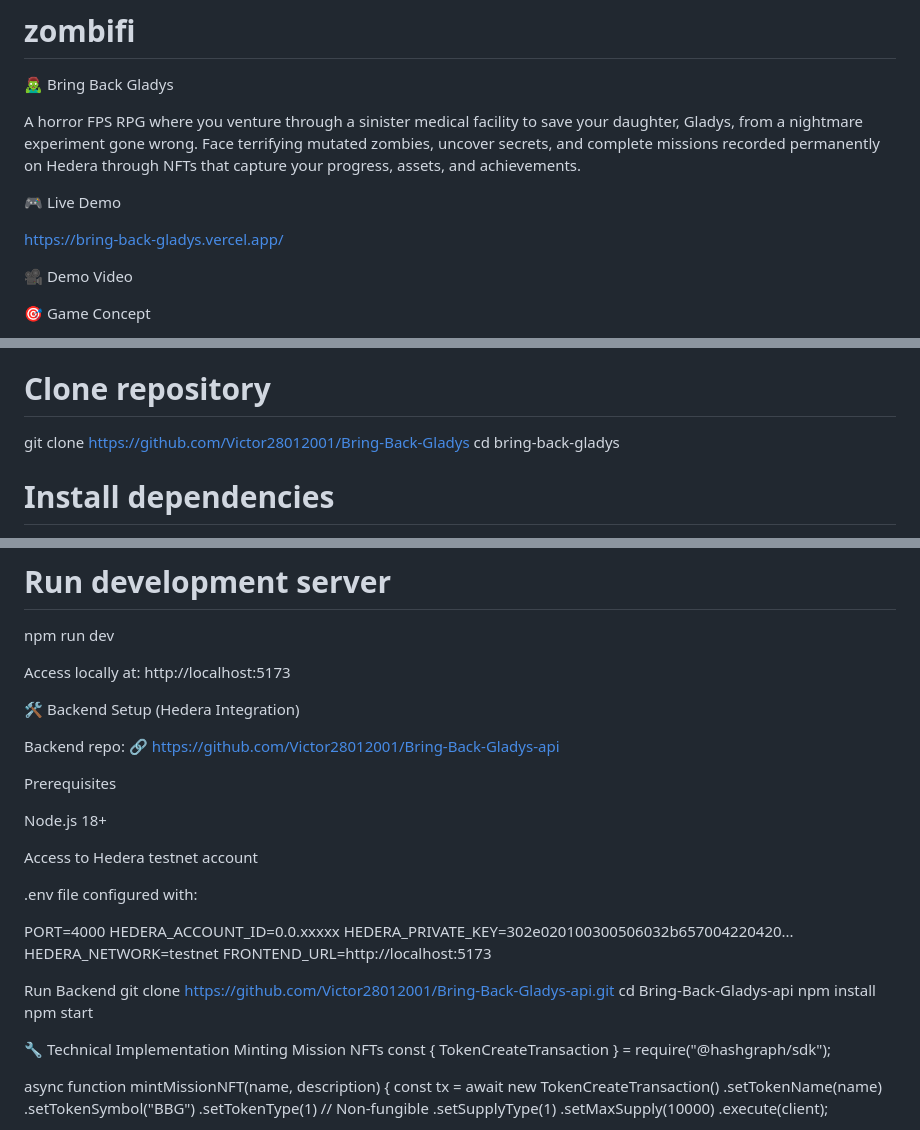
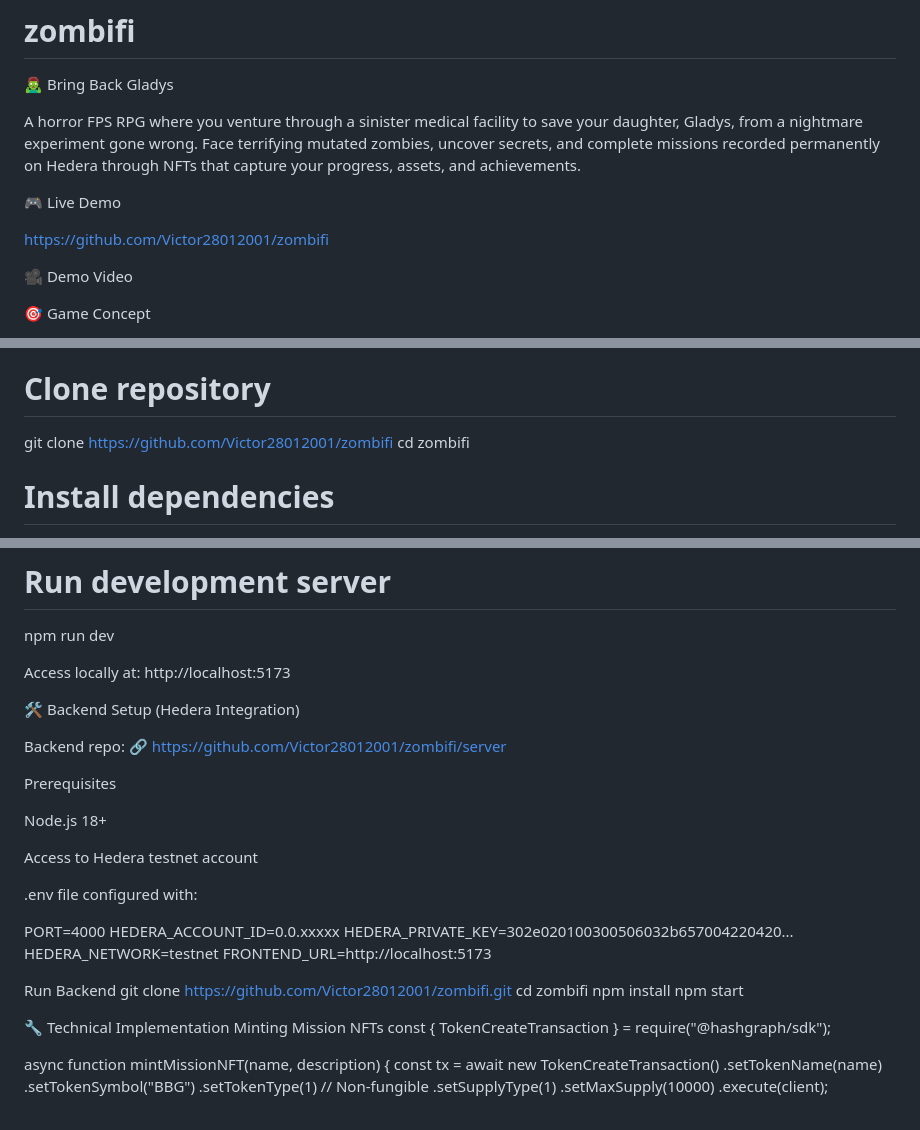
Before and after one commit to Victor28012001/zombifi, a Markdown page: README.md, 3 parts joined by grey strips. Drawn GitHub-style.

Commit message:
first commis

```diff
--- a/README.md
+++ b/README.md
@@ -5,7 +5,7 @@ A horror FPS RPG where you venture through a sinister medical facility to save y
 
 🎮 Live Demo
 
-https://bring-back-gladys.vercel.app/
+https://github.com/Victor28012001/zombifi
 
 🎥 Demo Video
 
@@ -101,8 +101,8 @@ A Hedera-compatible wallet (HashPack or Blade)
 
 Local Development
 # Clone repository
-git clone https://github.com/Victor28012001/Bring-Back-Gladys
-cd bring-back-gladys
+git clone https://github.com/Victor28012001/zombifi
+cd zombifi
 
 # Install dependencies
 npm install
@@ -122,7 +122,7 @@ Access locally at: http://localhost:5173
 🛠️ Backend Setup (Hedera Integration)
 
 Backend repo:
-🔗 https://github.com/Victor28012001/Bring-Back-Gladys-api
+🔗 https://github.com/Victor28012001/zombifi/server
 
 Prerequisites
 
@@ -139,8 +139,8 @@ HEDERA_NETWORK=testnet
 FRONTEND_URL=http://localhost:5173
 
 Run Backend
-git clone https://github.com/Victor28012001/Bring-Back-Gladys-api.git
-cd Bring-Back-Gladys-api
+git clone https://github.com/Victor28012001/zombifi.git
+cd zombifi
 npm install
 npm start
 
```
